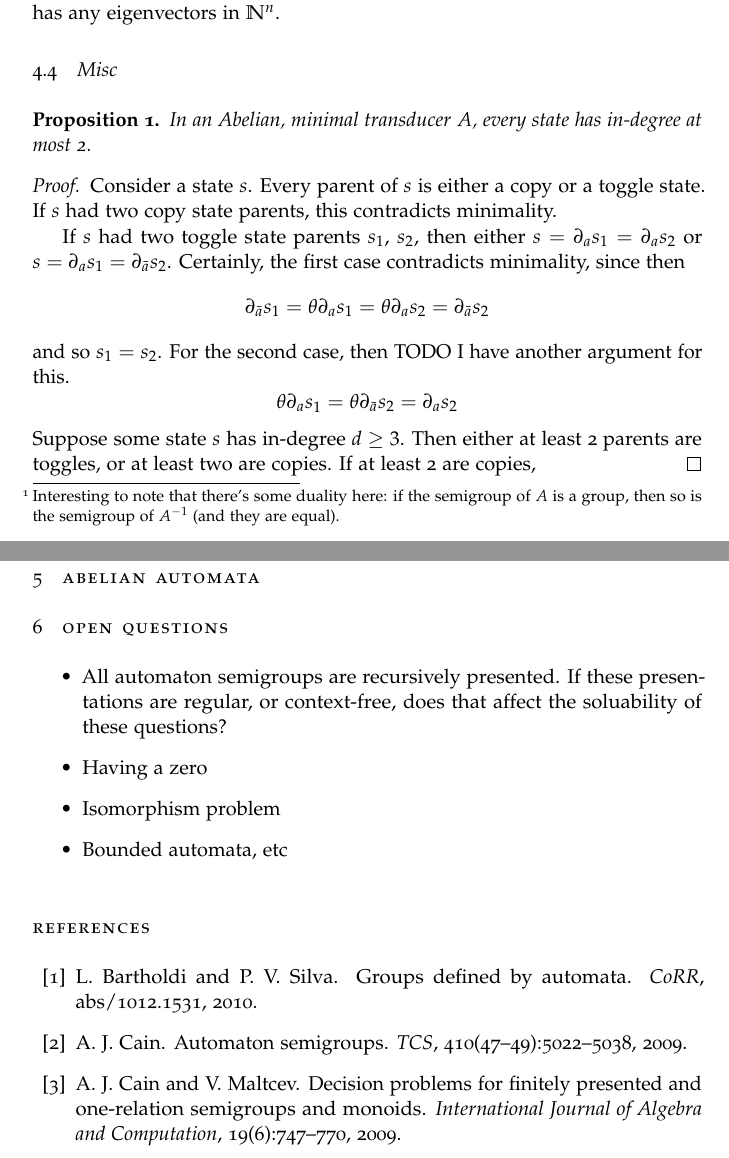
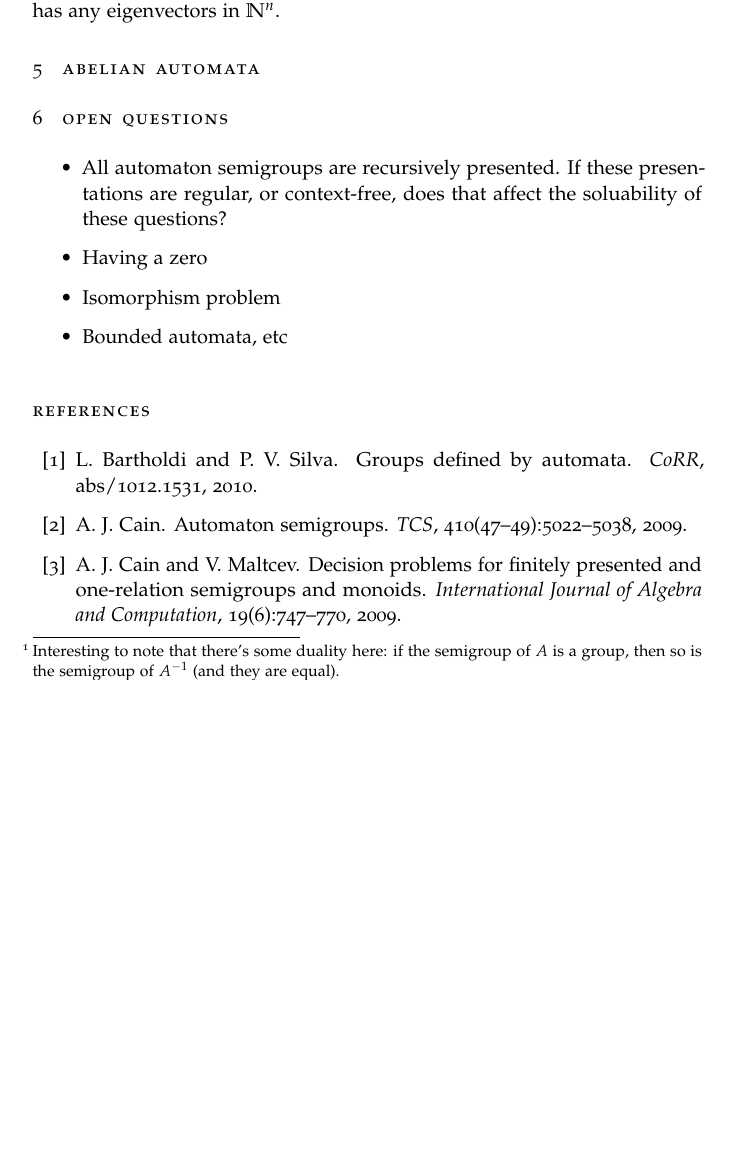
Before and after one commit to evanbergeron/thesis, a LaTeX thesis (thesis.tex): two parts of pages 4 and 5 of 5 before the commit and part of page 4 of 5 after it, the two joined at a grey line, cut so that both start at the same text, the shorter picture padded with empty space. Compiled offline with pdfLaTeX; a missing font is replaced by an installed copy or a similar font.

Commit message:
More cleanup

```diff
--- a/thesis.tex
+++ b/thesis.tex
@@ -258,37 +258,12 @@ question do we then ask to verify there is a solution? Something about
 asking if the space spanned by the equations for $A$ has any
 intersection with $\mathbb{N}^n$.
 
-
 \subsection{Residuation Fixed Point is Decidable for Abelian automaton
   semigroups}
 
 Take the matrix representing residuation for some word
 $w \in \Sigma^*$ and find if it has any eigenvectors in
 $\mathbb{N}^n$.
-
-\subsection{Misc}
-
-\begin{proposition}
-  In an Abelian, minimal transducer $A$, every state has in-degree at
-  most 2.
-\end{proposition}
-\begin{proof}
-  Consider a state $s$. Every parent of $s$ is either a copy or a
-  toggle state. If $s$ had two copy state parents, this contradicts
-  minimality.
-
-  If $s$ had two toggle state parents $s_1$, $s_2$, then either
-  $s = \partial_a s_1 = \partial_a s_2$ or
-  $s = \partial_a s_1 = \partial_{\bar{a}} s_2$. Certainly, the first
-  case contradicts minimality, since then
-  $$ \partial_{\bar{a}} s_1 = \theta \partial_a s_1 = \theta
-  \partial_a s_2 = \partial_{\bar{a}} s_2$$ and so $s_1 = s_2$.  For
-  the second case, then TODO I have another argument for this.
-  $$ \theta \partial_{a} s_1 = \theta \partial_{\bar{a}} s_2 =
-  \partial_a s_2 $$ Suppose some state $s$ has in-degree $d \geq
-  3$. Then either at least 2 parents are toggles, or at least two are
-  copies. If at least 2 are copies,
-    \end{proof}
 
 \section{Abelian Automata}
 
```
Also changed, not shown: thesis.pdf, thesis.tex (8 more changed lines).
